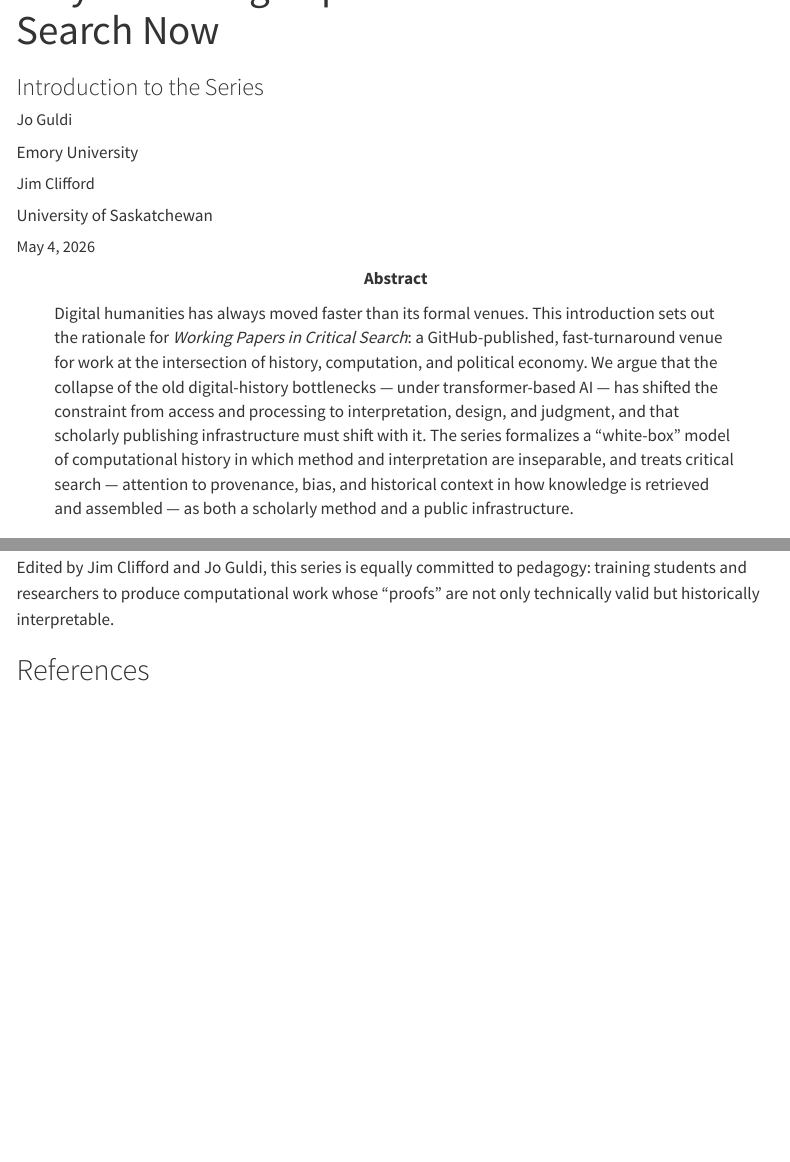
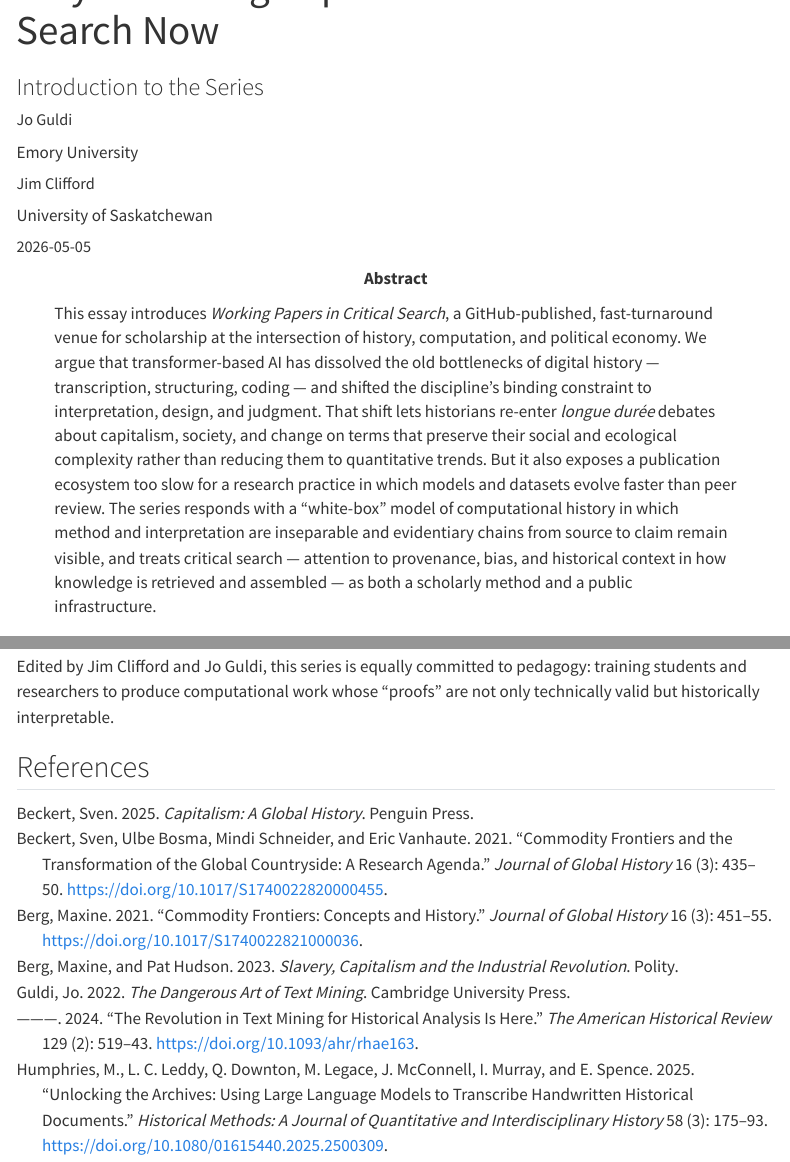
Before and after one commit to Working-Papers-in-Critical-Search/paper-001-introduction, a Quarto document (index.qmd): the page in a window 1100 px wide, from 60 px down, and a second part further down, joined at a grey line. Rendered offline with R 4.5, knitr and Pandoc in place of Quarto, with nearby package versions; menus at the side of the page are left out.

Commit message:
Add proper abstract, citations, and update publication date
- Replace placeholder abstract (which was paraphrasing the intro) with a
  proper abstract supplied by the authors.
- Set date to 2026-05-05 (publication date).
- Populate references.bib with seven entries: Humphries et al. 2025;
  Guldi 2024 (AHR), Guldi 2022 (Dangerous Art of Text Mining); Beckert
  2025 (Capitalism: A Global History); Berg & Hudson 2023; Berg 2021,
  Beckert et al. 2021 (Commodity Frontiers cluster).
- Add inline citations at the Berg/Beckert/Moore mention, the Guldi
  Dangerous Art reference, and the Humphries blog/article reference.

Co-Authored-By: Claude Opus 4.7 (1M context) <noreply@anthropic.com>

```diff
--- a/index.qmd
+++ b/index.qmd
@@ -12,16 +12,19 @@ date: last-modified
 abstract: |
-  Digital humanities has always moved faster than its formal venues. This
-  introduction sets out the rationale for *Working Papers in Critical Search*:
-  a GitHub-published, fast-turnaround venue for work at the intersection of
-  history, computation, and political economy. We argue that the collapse of
-  the old digital-history bottlenecks — under transformer-based AI — has
-  shifted the constraint from access and processing to interpretation, design,
-  and judgment, and that scholarly publishing infrastructure must shift with
-  it. The series formalizes a "white-box" model of computational history in
-  which method and interpretation are inseparable, and treats critical search
-  — attention to provenance, bias, and historical context in how knowledge is
-  retrieved and assembled — as both a scholarly method and a public
-  infrastructure.
+  This essay introduces *Working Papers in Critical Search*, a GitHub-published,
+  fast-turnaround venue for scholarship at the intersection of history,
+  computation, and political economy. We argue that transformer-based AI has
+  dissolved the old bottlenecks of digital history — transcription, structuring,
+  coding — and shifted the discipline's binding constraint to interpretation,
+  design, and judgment. That shift lets historians re-enter *longue durée*
+  debates about capitalism, society, and change on terms that preserve their
+  social and ecological complexity rather than reducing them to quantitative
+  trends. But it also exposes a publication ecosystem too slow for a research
+  practice in which models and datasets evolve faster than peer review. The
+  series responds with a "white-box" model of computational history in which
+  method and interpretation are inseparable and evidentiary chains from source
+  to claim remain visible, and treats critical search — attention to provenance,
+  bias, and historical context in how knowledge is retrieved and assembled — as
+  both a scholarly method and a public infrastructure.
 bibliography: references.bib
 format:
   html:
--- a/references.bib
+++ b/references.bib
@@ -1 +1,9 @@
-% Add your references here in BibTeX format
+@article{humphries2025unlocking,
+  author    = {Humphries, M. and Leddy, L. C. and Downton, Q. and Legace, M. and McConnell, J. and Murray, I. and Spence, E.},
+  title     = {Unlocking the Archives: Using Large Language Models to Transcribe Handwritten Historical Documents},
+  journal   = {Historical Methods: A Journal of Quantitative and Interdisciplinary History},
+  volume    = {58},
+  number    = {3},
+  pages     = {175--193},
+  year      = {2025},
+  doi       = {10.1080/01615440.2025.2500309}
@@ -7,2 +12,53 @@
-  year={2024}
+@article{guldi2024revolution,
+  author    = {Guldi, Jo},
+  title     = {The Revolution in Text Mining for Historical Analysis Is Here},
+  journal   = {The American Historical Review},
+  volume    = {129},
+  number    = {2},
+  pages     = {519--543},
+  year      = {2024},
+  doi       = {10.1093/ahr/rhae163}
 }
+
+@book{guldi2022dangerous,
+  author    = {Guldi, Jo},
+  title     = {The Dangerous Art of Text Mining},
+  publisher = {Cambridge University Press},
+  year      = {2022}
+}
+
+@book{beckert2025capitalism,
+  author    = {Beckert, Sven},
+  title     = {Capitalism: A Global History},
+  publisher = {Penguin Press},
+  year      = {2025}
+}
+
+@book{berg2023slavery,
+  author    = {Berg, Maxine and Hudson, Pat},
+  title     = {Slavery, Capitalism and the Industrial Revolution},
+  publisher = {Polity},
+  year      = {2023}
+}
+
+@article{berg2021commodity,
+  author    = {Berg, Maxine},
+  title     = {Commodity Frontiers: Concepts and History},
+  journal   = {Journal of Global History},
+  volume    = {16},
+  number    = {3},
+  pages     = {451--455},
+  year      = {2021},
+  doi       = {10.1017/S1740022821000036}
+}
+
+@article{beckert2021commodity,
+  author    = {Beckert, Sven and Bosma, Ulbe and Schneider, Mindi and Vanhaute, Eric},
+  title     = {Commodity Frontiers and the Transformation of the Global Countryside: A Research Agenda},
+  journal   = {Journal of Global History},
+  volume    = {16},
+  number    = {3},
+  pages     = {435--450},
+  year      = {2021},
+  doi       = {10.1017/S1740022820000455}
+}
```
Also changed, not shown: index.qmd (8 more changed lines), references.bib (5 more changed lines).
